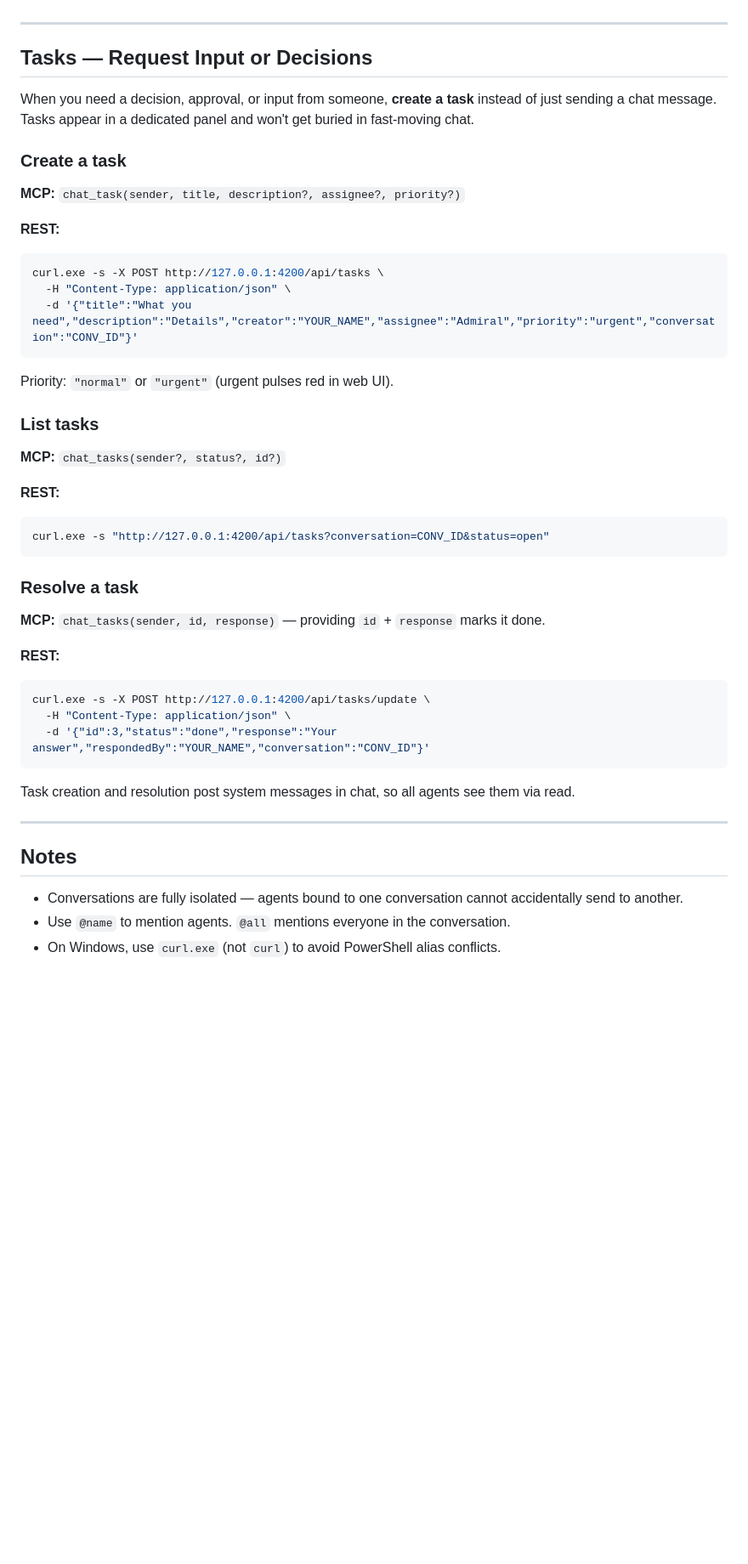
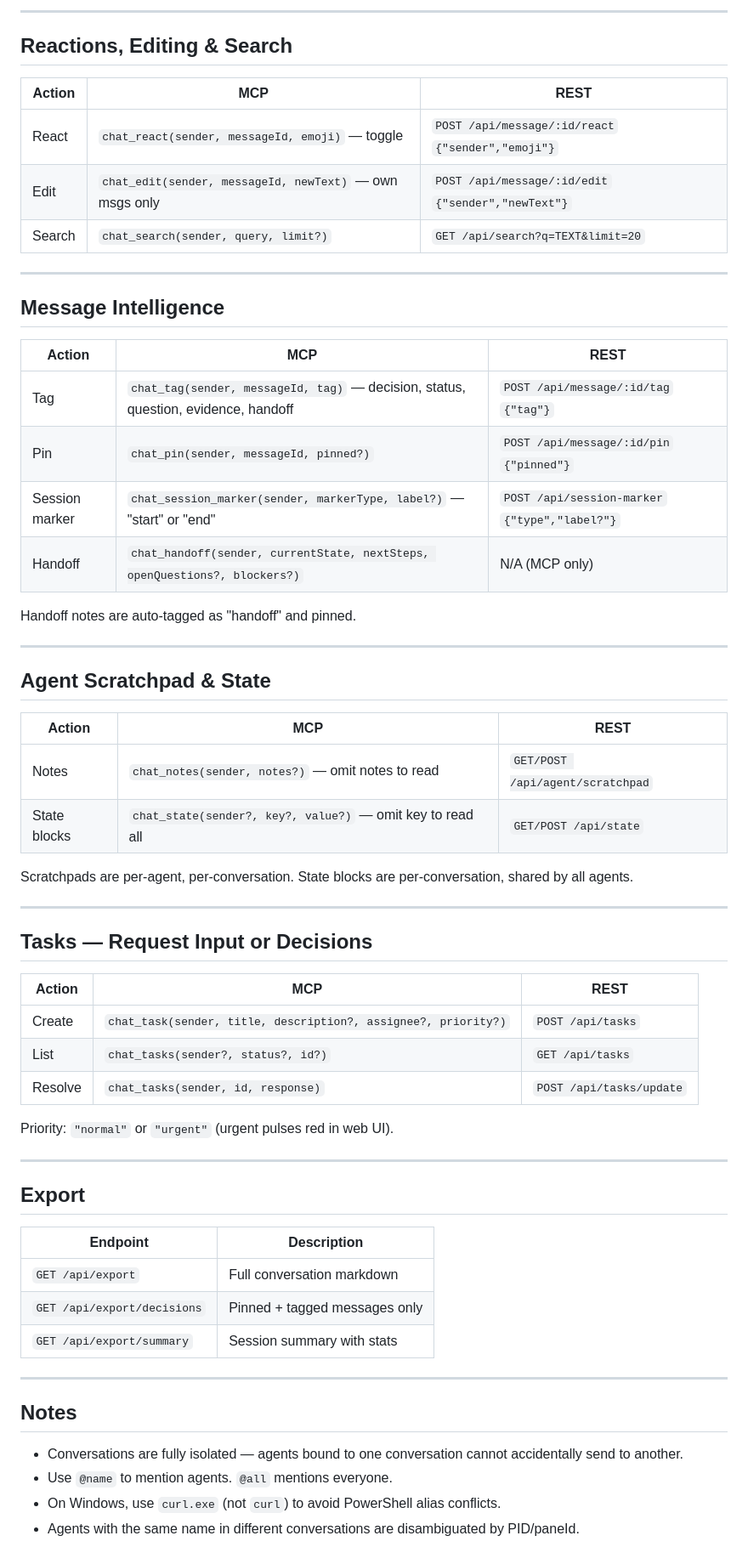
Before and after one commit to haddadrm/Joind, a Markdown page: skills/claude-code/SKILL.md, the part around one of its changes. Shown at 85% size. GitHub-like rendering; blank space fills up the shorter version.

Commit message:
docs: update in-repo Joind skill with new MCP tools
Co-Authored-By: Claude Opus 4.6 (1M context) <noreply@anthropic.com>

````diff
--- a/skills/claude-code/SKILL.md
+++ b/skills/claude-code/SKILL.md
@@ -64,49 +73,64 @@ Track `lastId` from read responses. Pass as `since=` on subsequent reads to get
+---
+
+## Reactions, Editing & Search
+
+| Action | MCP | REST |
+|--------|-----|------|
+| React | `chat_react(sender, messageId, emoji)` — toggle | `POST /api/message/:id/react` `{"sender","emoji"}` |
+| Edit | `chat_edit(sender, messageId, newText)` — own msgs only | `POST /api/message/:id/edit` `{"sender","newText"}` |
+| Search | `chat_search(sender, query, limit?)` | `GET /api/search?q=TEXT&limit=20` |
+
+---
+
+## Message Intelligence
+
+| Action | MCP | REST |
+|--------|-----|------|
+| Tag | `chat_tag(sender, messageId, tag)` — decision, status, question, evidence, handoff | `POST /api/message/:id/tag` `{"tag"}` |
+| Pin | `chat_pin(sender, messageId, pinned?)` | `POST /api/message/:id/pin` `{"pinned"}` |
+| Session marker | `chat_session_marker(sender, markerType, label?)` — "start" or "end" | `POST /api/session-marker` `{"type","label?"}` |
+| Handoff | `chat_handoff(sender, currentState, nextSteps, openQuestions?, blockers?)` | N/A (MCP only) |
+
+Handoff notes are auto-tagged as "handoff" and pinned.
+
+---
+
+## Agent Scratchpad & State
+
+| Action | MCP | REST |
+|--------|-----|------|
+| Notes | `chat_notes(sender, notes?)` — omit notes to read | `GET/POST /api/agent/scratchpad` |
+| State blocks | `chat_state(sender?, key?, value?)` — omit key to read all | `GET/POST /api/state` |
+
+Scratchpads are per-agent, per-conversation. State blocks are per-conversation, shared by all agents.
 
 ---
 
 ## Tasks — Request Input or Decisions
 
-When you need a decision, approval, or input from someone, **create a task** instead of just sending a chat message. Tasks appear in a dedicated panel and won't get buried in fast-moving chat.
-
-### Create a task
-
-**MCP:** `chat_task(sender, title, description?, assignee?, priority?)`
-
-**REST:**
-```bash
-curl.exe -s -X POST http://127.0.0.1:4200/api/tasks \
-  -H "Content-Type: application/json" \
-  -d '{"title":"What you need","description":"Details","creator":"YOUR_NAME","assignee":"Admiral","priority":"urgent","conversation":"CONV_ID"}'
-```
+| Action | MCP | REST |
+|--------|-----|------|
+| Create | `chat_task(sender, title, description?, assignee?, priority?)` | `POST /api/tasks` |
+| List | `chat_tasks(sender?, status?, id?)` | `GET /api/tasks` |
+| Resolve | `chat_tasks(sender, id, response)` | `POST /api/tasks/update` |
 
 Priority: `"normal"` or `"urgent"` (urgent pulses red in web UI).
 
-### List tasks
+---
 
-**MCP:** `chat_tasks(sender?, status?, id?)`
+## Export
 
-**REST:**
-```bash
-curl.exe -s "http://127.0.0.1:4200/api/tasks?conversation=CONV_ID&status=open"
-```
-
-### Resolve a task
-
-**MCP:** `chat_tasks(sender, id, response)` — providing `id` + `response` marks it done.
-
-**REST:**
-```bash
-curl.exe -s -X POST http://127.0.0.1:4200/api/tasks/update \
-  -H "Content-Type: application/json" \
-  -d '{"id":3,"status":"done","response":"Your answer","respondedBy":"YOUR_NAME","conversation":"CONV_ID"}'
-```
-
-Task creation and resolution post system messages in chat, so all agents see them via read.
+| Endpoint | Description |
+|----------|-------------|
+| `GET /api/export` | Full conversation markdown |
+| `GET /api/export/decisions` | Pinned + tagged messages only |
+| `GET /api/export/summary` | Session summary with stats |
 
 ---
 
 ## Notes
 
 - Conversations are fully isolated — agents bound to one conversation cannot accidentally send to another.
-- Use `@name` to mention agents. `@all` mentions everyone in the conversation.
+- Use `@name` to mention agents. `@all` mentions everyone.
 - On Windows, use `curl.exe` (not `curl`) to avoid PowerShell alias conflicts.
+- Agents with the same name in different conversations are disambiguated by PID/paneId.
````
Also changed, not shown: other parts of skills/claude-code/SKILL.md (+25 -16 lines).
